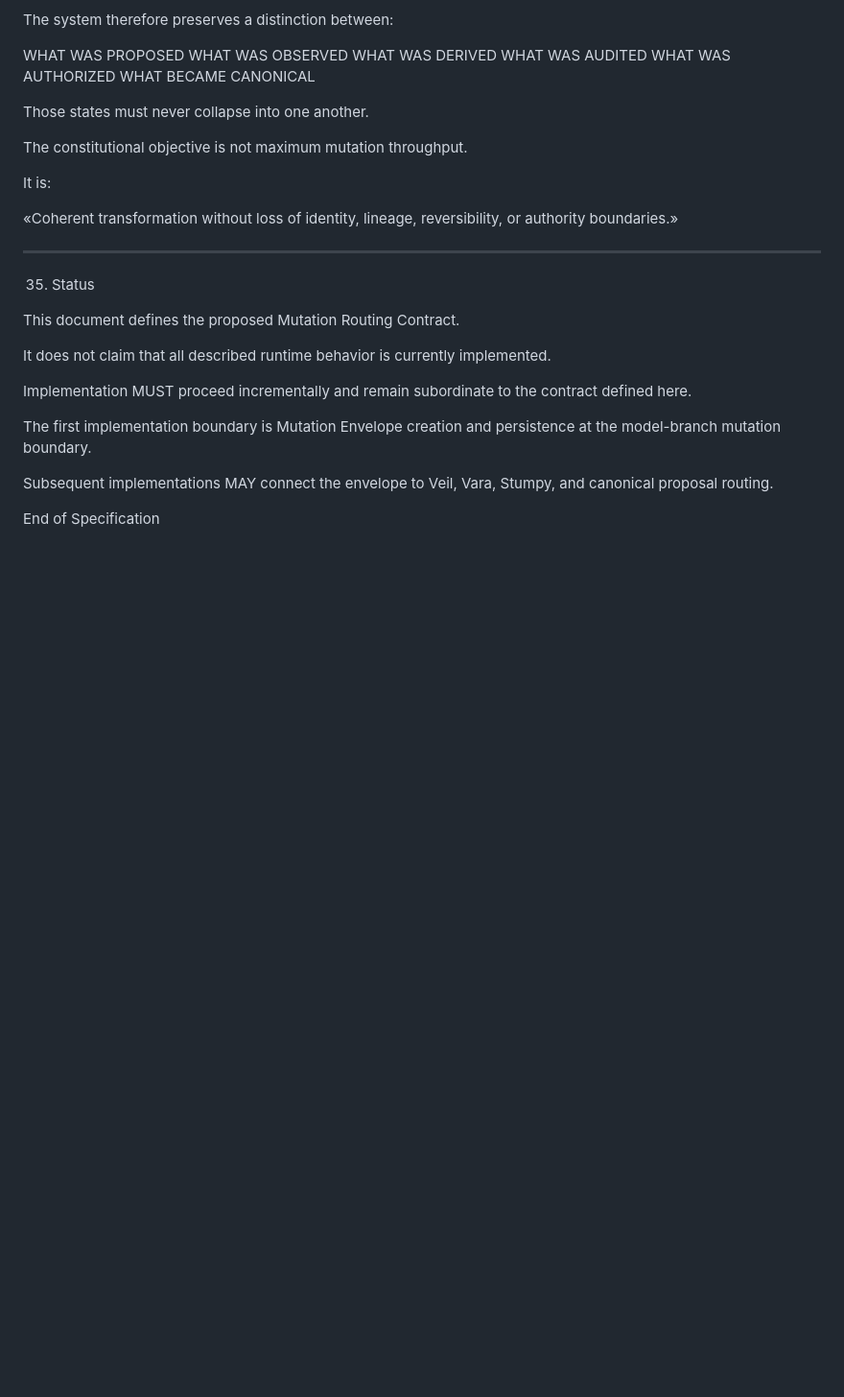
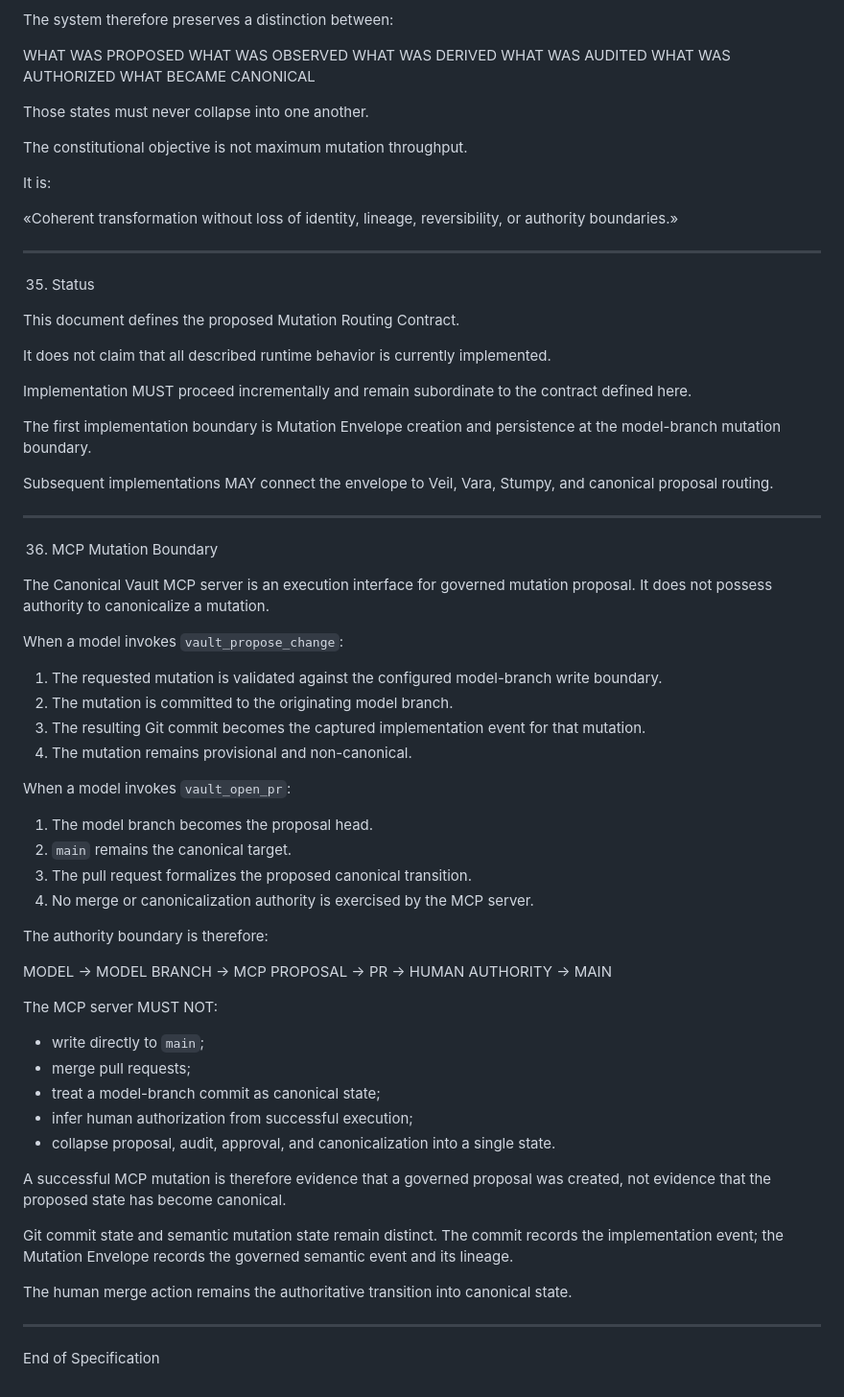
Before and after one commit to kushkillerjsixx66/canonical-vault, a Markdown page: 04_system_spec/mutation_routing/MUTATION_ROUTING_SPEC.md, the part around the change. Shown at 96% size. GitHub-like rendering; blank space fills up the shorter version.

Commit message:
Define governed model mutation routing

```diff
--- a/04_system_spec/mutation_routing/MUTATION_ROUTING_SPEC.md
+++ b/04_system_spec/mutation_routing/MUTATION_ROUTING_SPEC.md
@@ -944,4 +944,44 @@ The first implementation boundary is Mutation Envelope creation and persistence
 
 Subsequent implementations MAY connect the envelope to Veil, Vara, Stumpy, and canonical proposal routing.
 
+---
+
+36. MCP Mutation Boundary
+
+The Canonical Vault MCP server is an execution interface for governed mutation proposal. It does not possess authority to canonicalize a mutation.
+
+When a model invokes `vault_propose_change`:
+
+1. The requested mutation is validated against the configured model-branch write boundary.
+2. The mutation is committed to the originating model branch.
+3. The resulting Git commit becomes the captured implementation event for that mutation.
+4. The mutation remains provisional and non-canonical.
+
+When a model invokes `vault_open_pr`:
+
+1. The model branch becomes the proposal head.
+2. `main` remains the canonical target.
+3. The pull request formalizes the proposed canonical transition.
+4. No merge or canonicalization authority is exercised by the MCP server.
+
+The authority boundary is therefore:
+
+MODEL → MODEL BRANCH → MCP PROPOSAL → PR → HUMAN AUTHORITY → MAIN
+
+The MCP server MUST NOT:
+
+- write directly to `main`;
+- merge pull requests;
+- treat a model-branch commit as canonical state;
+- infer human authorization from successful execution;
+- collapse proposal, audit, approval, and canonicalization into a single state.
+
+A successful MCP mutation is therefore evidence that a governed proposal was created, not evidence that the proposed state has become canonical.
+
+Git commit state and semantic mutation state remain distinct. The commit records the implementation event; the Mutation Envelope records the governed semantic event and its lineage.
+
+The human merge action remains the authoritative transition into canonical state.
+
+---
+
 End of Specification
```
